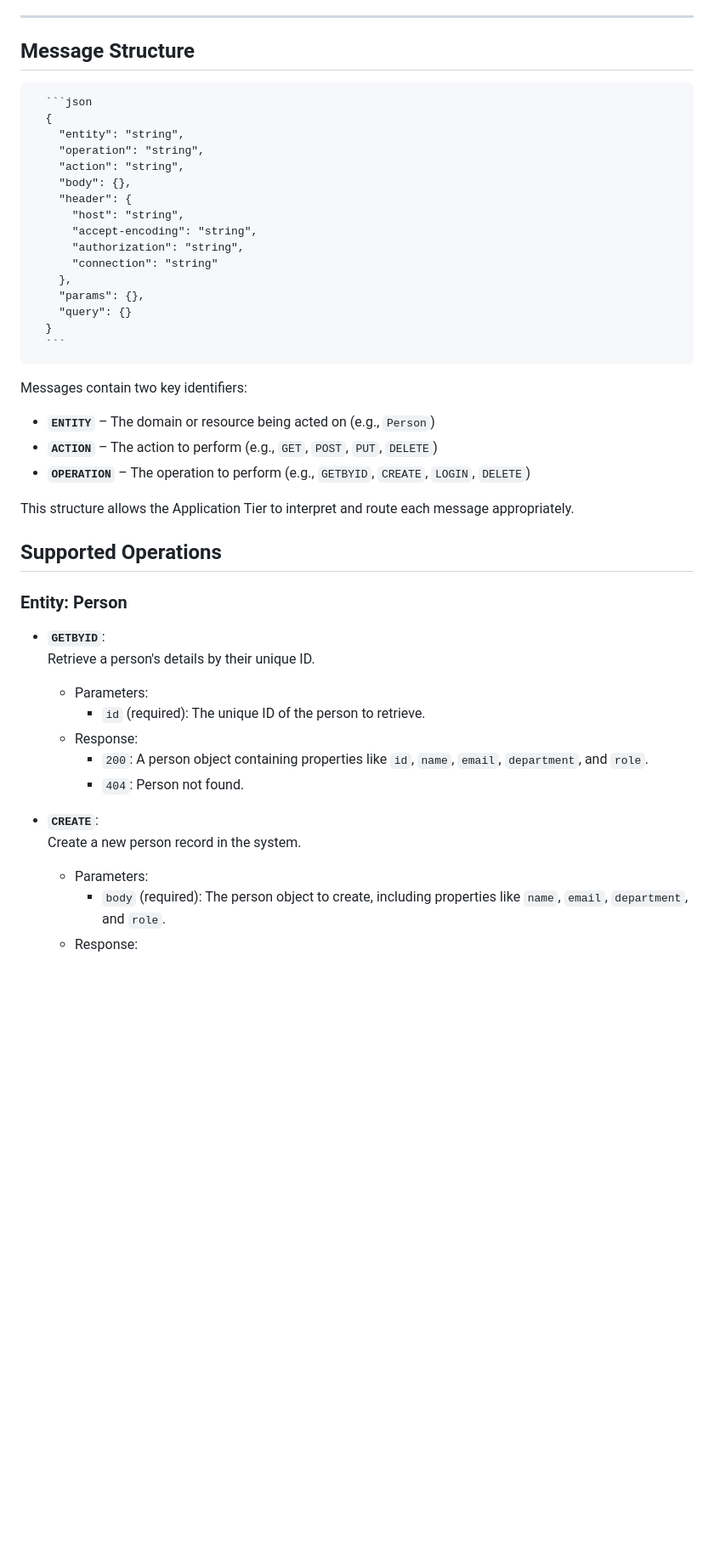
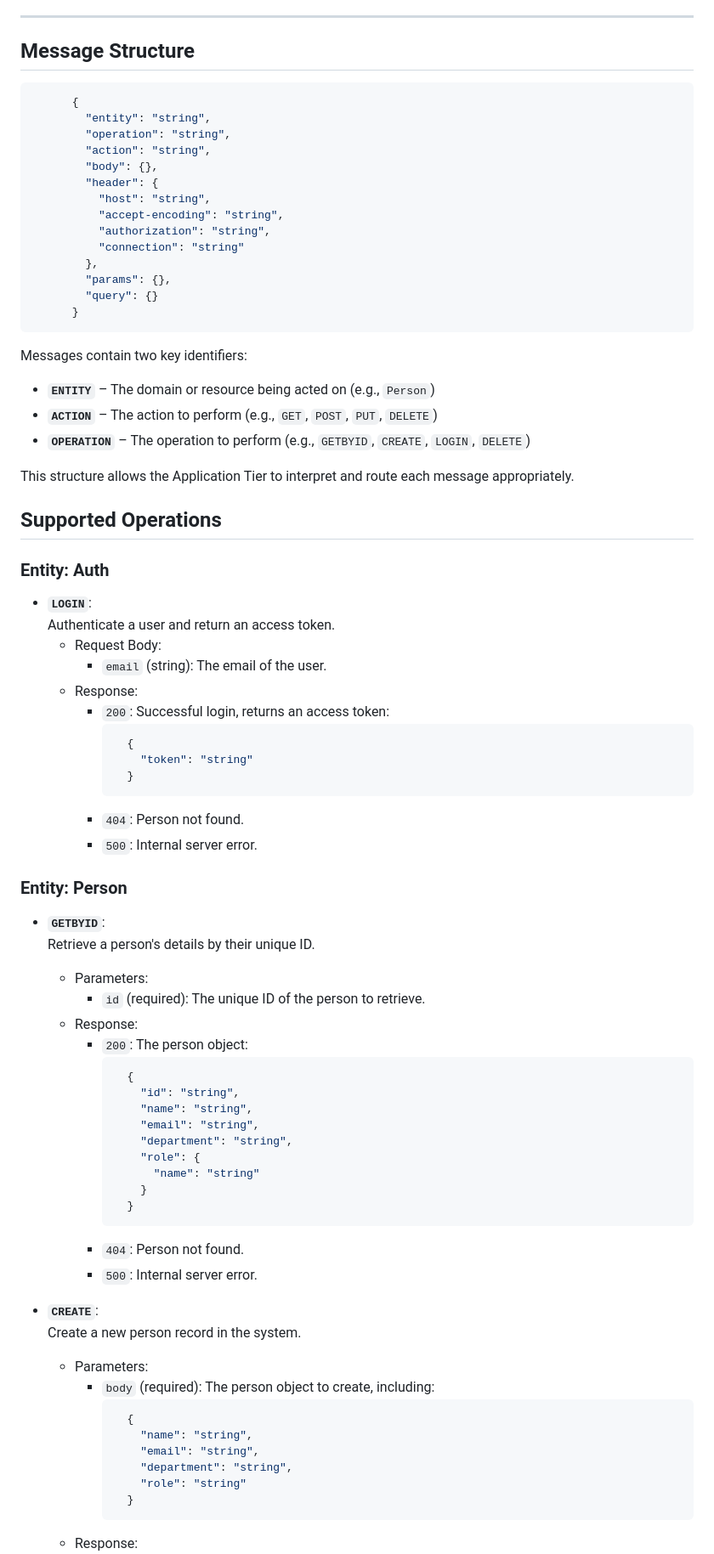
Before and after one commit to UNIZAR-30249-2025-PMPJ/TIER_WEB, a Markdown page: docs.md, the part around one of its changes. Shown at 85% size. Drawn GitHub-style; blank space fills up the shorter version.

````diff
--- a/docs.md
+++ b/docs.md
@@ -31,7 +31,7 @@ This decouples the frontend from backend logic and ensures scalability and resil
 
 ## Message Structure
 
-      ```json
+```json
       {
         "entity": "string",
         "operation": "string",
@@ -46,7 +46,7 @@ This decouples the frontend from backend logic and ensures scalability and resil
         "params": {},
         "query": {}
       }
-      ```
+```
 
 Messages contain two key identifiers:
 
@@ -59,17 +59,52 @@ This structure allows the Application Tier to interpret and route each message a
 
 ## Supported Operations
 
+### Entity: Auth
+- **`LOGIN`**:
+  Authenticate a user and return an access token.
+  - Request Body:
+    - `email` (string): The email of the user.
+  - Response:
+    - `200`: Successful login, returns an access token:
+      ```json
+        {
+          "token": "string"
+        }
+      ```
+    - `404`: Person not found.
+    - `500`: Internal server error.
+
 ### Entity: Person
 - **`GETBYID`**:
   Retrieve a person's details by their unique ID.
   - Parameters:
     - `id` (required): The unique ID of the person to retrieve.
   - Response:
-    - `200`: A person object containing properties like `id`, `name`, `email`, `department`, and `role`.
+    - `200`: The person object:
+      ```json
+        {
+          "id": "string",
+          "name": "string",
+          "email": "string",
+          "department": "string",
+          "role": {
+            "name": "string"
+          }
+        }
+      ```
     - `404`: Person not found.
+    - `500`: Internal server error.
 
 - **`CREATE`**:
   Create a new person record in the system.
   - Parameters:
-    - `body` (required): The person object to create, including properties like `name`, `email`, `department`, and `role`.
+    - `body` (required): The person object to create, including:
+      ```json
+        {
+          "name": "string",
+          "email": "string",
+          "department": "string",
+          "role": "string"
+        }
+      ```
   - Response:
````
Also changed, not shown: other parts of docs.md (+54 -4 lines).
